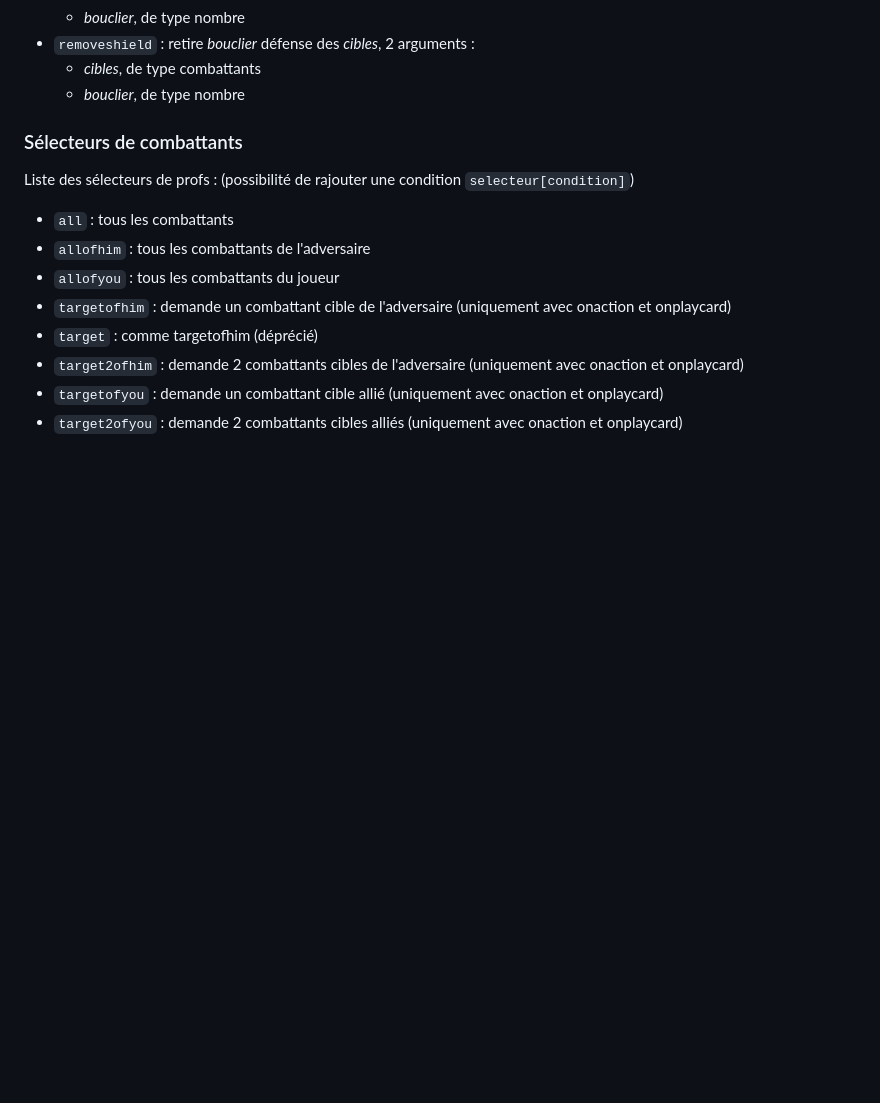
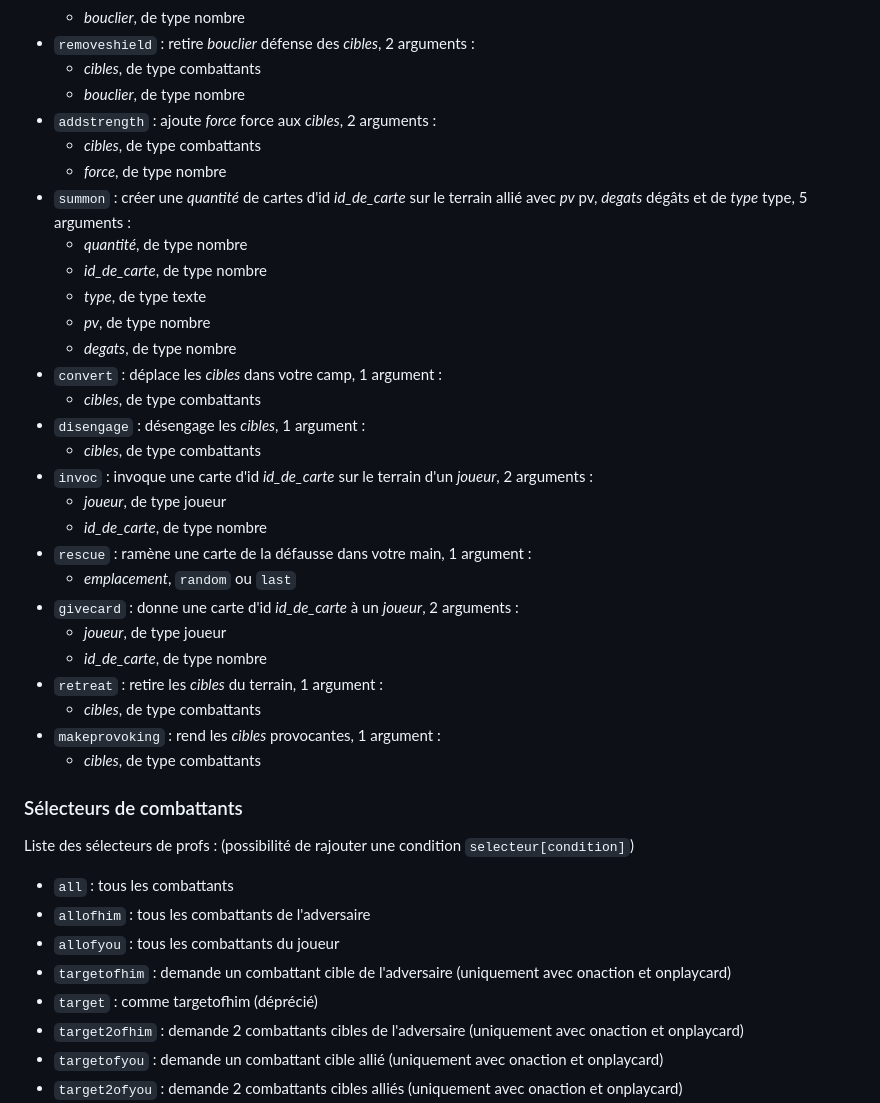
Before and after one commit to ptlc8/pokeprof, a Markdown page: scripts.md, the part around the change. Drawn GitHub-style; blank space fills up the shorter version.

Commit message:
Ajout fonctions manquantes dans la doc des scripts

```diff
--- a/scripts.md
+++ b/scripts.md
@@ -125,6 +125,31 @@ Liste des fonctions et leurs paramètres (il est toujours possible d'ajouter une
 - `removeshield` : retire *bouclier* défense des *cibles*, 2 arguments :
     - *cibles*, de type combattants
     - *bouclier*, de type nombre
+- `addstrength` : ajoute *force* force aux *cibles*, 2 arguments :
+    - *cibles*, de type combattants
+    - *force*, de type nombre
+- `summon` : créer une *quantité* de cartes d'id *id_de_carte* sur le terrain allié avec *pv* pv, *degats* dégâts et de *type* type, 5 arguments :
+    - *quantité*, de type nombre
+    - *id_de_carte*, de type nombre
+    - *type*, de type texte
+    - *pv*, de type nombre
+    - *degats*, de type nombre
+- `convert` : déplace les *cibles* dans votre camp, 1 argument :
+    - *cibles*, de type combattants
+- `disengage` : désengage les *cibles*, 1 argument :
+    - *cibles*, de type combattants
+- `invoc` : invoque une carte d'id *id_de_carte* sur le terrain d'un *joueur*, 2 arguments :
+    - *joueur*, de type joueur
+    - *id_de_carte*, de type nombre
+- `rescue` : ramène une carte de la défausse dans votre main, 1 argument :
+    - *emplacement*, `random` ou `last`
+- `givecard` : donne une carte d'id *id_de_carte* à un *joueur*, 2 arguments :
+    - *joueur*, de type joueur
+    - *id_de_carte*, de type nombre
+- `retreat` : retire les *cibles* du terrain, 1 argument :
+    - *cibles*, de type combattants
+- `makeprovoking` : rend les *cibles* provocantes, 1 argument :
+    - *cibles*, de type combattants
 
 
 ### Sélecteurs de combattants
```
